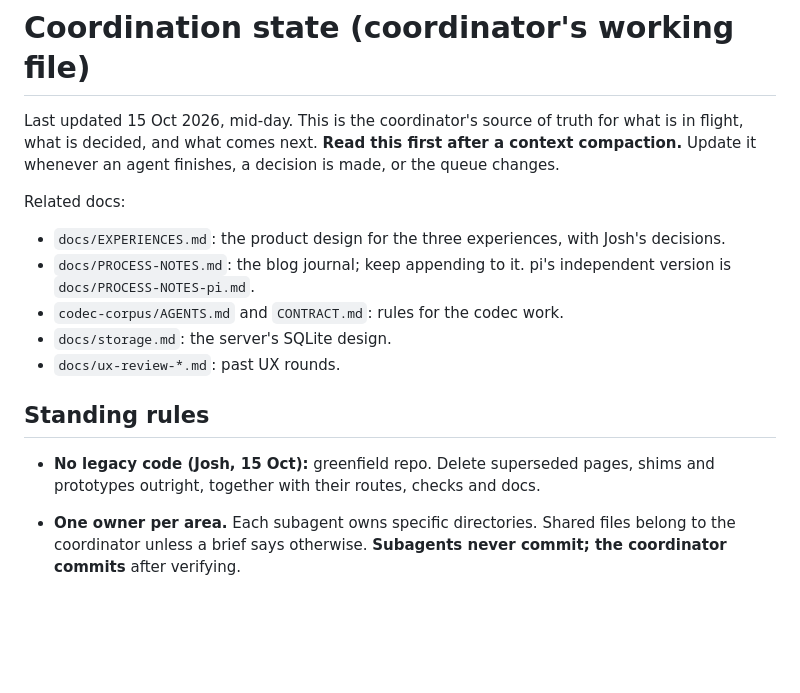
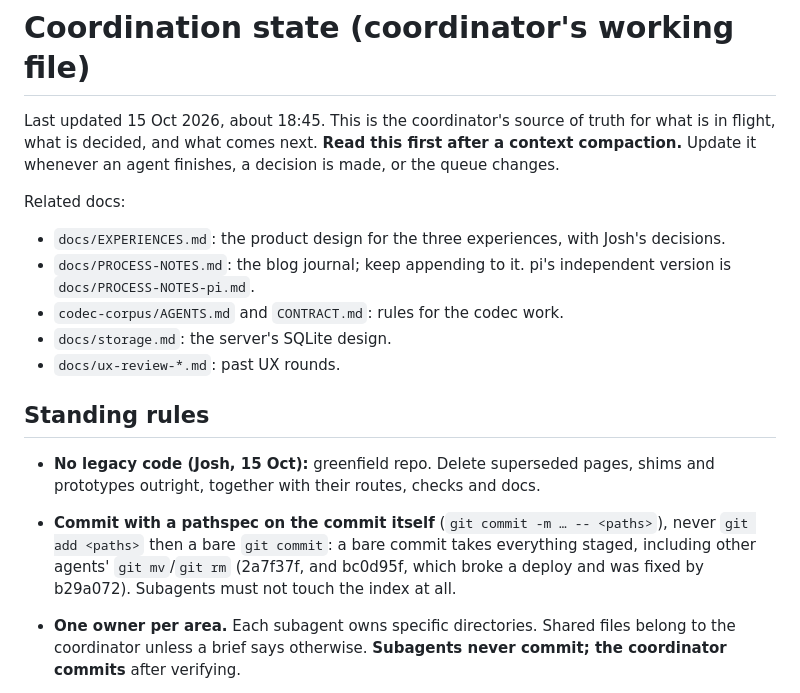
Before and after one commit to jmandel/shlink-dicom, a Markdown page: docs/COORDINATION.md, the part around one of its changes. GitHub-like rendering; blank space fills up the shorter version.

```diff
--- a/docs/COORDINATION.md
+++ b/docs/COORDINATION.md
@@ -1,6 +1,6 @@
 # Coordination state (coordinator's working file)
 
-Last updated 15 Oct 2026, mid-day. This is the coordinator's source of truth for what is in flight, what is decided, and what comes next. **Read this first after a context compaction.** Update it whenever an agent finishes, a decision is made, or the queue changes.
+Last updated 15 Oct 2026, about 18:45. This is the coordinator's source of truth for what is in flight, what is decided, and what comes next. **Read this first after a context compaction.** Update it whenever an agent finishes, a decision is made, or the queue changes.
 
 Related docs:
 - `docs/EXPERIENCES.md`: the product design for the three experiences, with Josh's decisions.
@@ -13,6 +13,7 @@ Related docs:
 
 - **No legacy code (Josh, 15 Oct):** greenfield repo. Delete superseded pages, shims and prototypes outright, together with their routes, checks and docs.
 
+- **Commit with a pathspec on the commit itself** (`git commit -m … -- <paths>`), never `git add <paths>` then a bare `git commit`: a bare commit takes everything staged, including other agents' `git mv`/`git rm` (2a7f37f, and bc0d95f, which broke a deploy and was fixed by b29a072). Subagents must not touch the index at all.
 - **One owner per area.** Each subagent owns specific directories. Shared files belong to the coordinator unless a brief says otherwise. **Subagents never commit; the coordinator commits** after verifying.
 - **Verify, don't trust summaries.** Re-run check.py and the scripted Chromium checks, and look at the screenshots, before telling Josh something works.
 - **Copy rules.** Plain, true, short; no hype words, no false contrasts, no filler. Fact-check claims.
```
Also changed, not shown: other parts of docs/COORDINATION.md (+12 -0 lines), docs/PROCESS-NOTES.md (+11 -0 lines).
